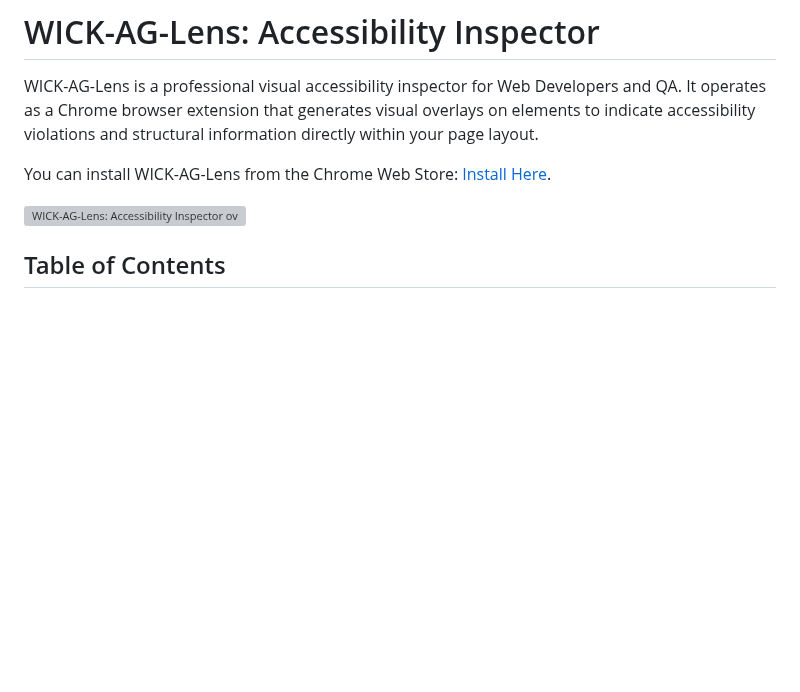
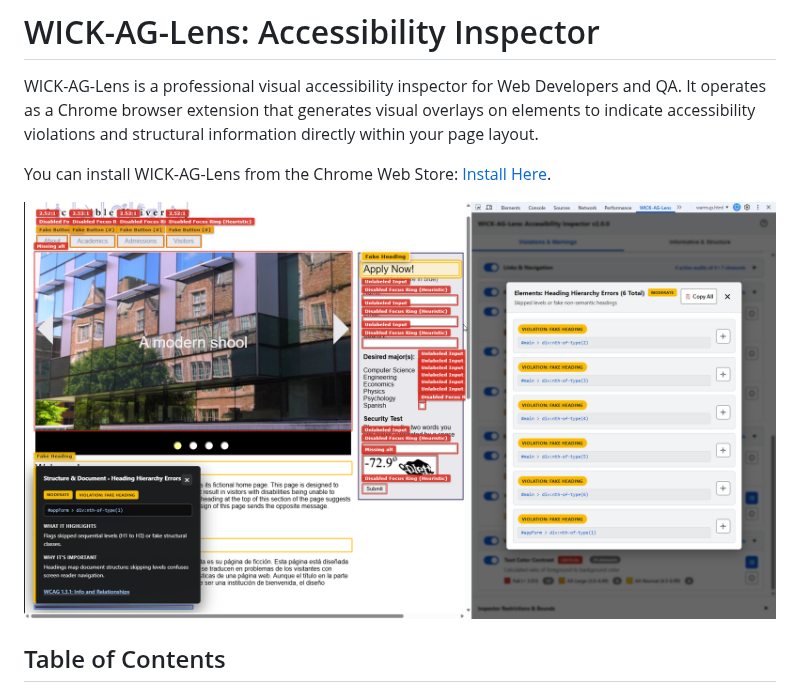
Before and after one commit to sclavijosuero/wick-ag-lens, a Markdown page: README.md, the part around the change. Rendered like a GitHub page; pictures changed too: images/overview.png; blank space fills up the shorter version; grey boxes are pictures that could not be loaded.

```diff
--- a/README.md
+++ b/README.md
@@ -4,7 +4,7 @@ WICK-AG-Lens is a professional visual accessibility inspector for Web Developers
 
 You can install WICK-AG-Lens from the Chrome Web Store: [Install Here](https://chromewebstore.google.com/detail/accessibility-inspector/fjbgedagallcokpkfdlmpafcffblmlhd).
 
-![WICK-AG-Lens: Accessibility Inspector overview features](images\overview.png)
+![WICK-AG-Lens: Accessibility Inspector overview features](images/overview.png)
 
 
 ## Table of Contents
```
